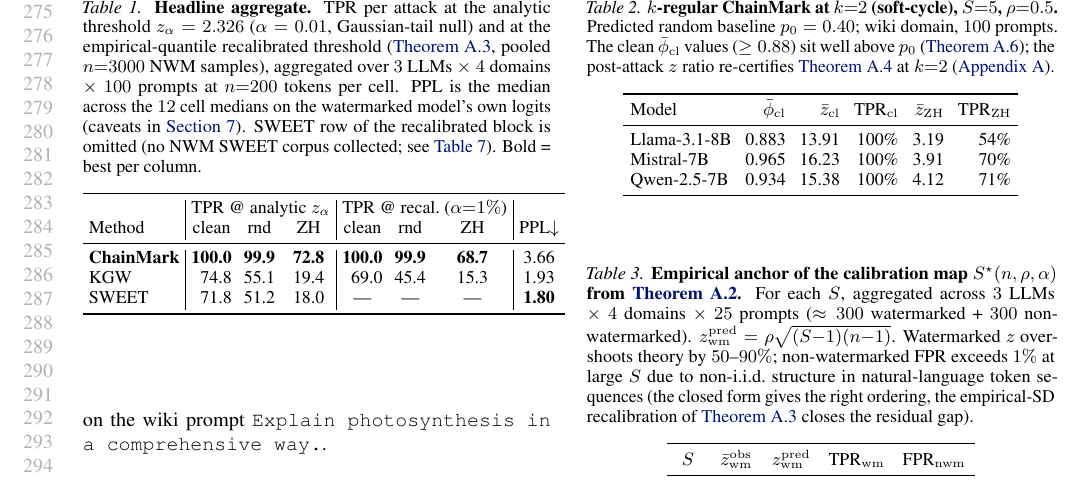
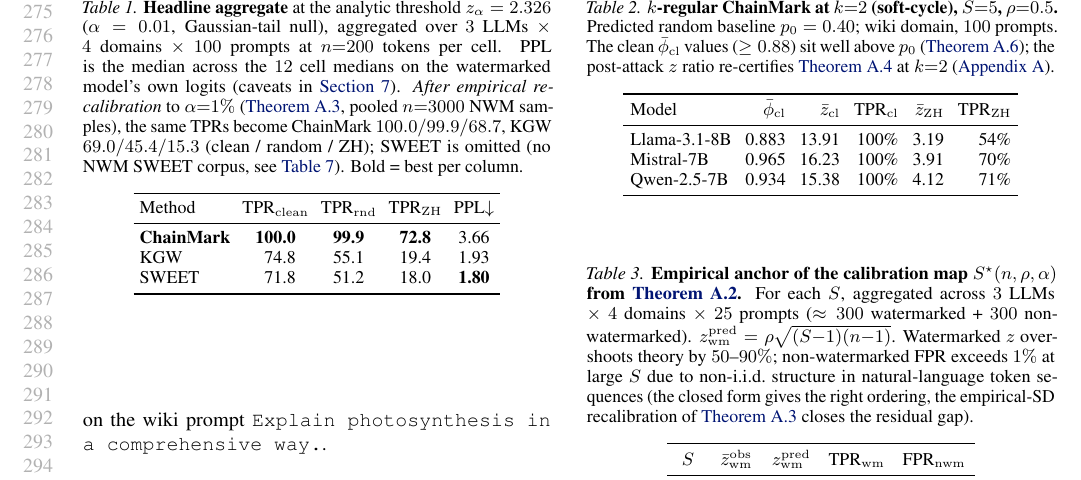
Before and after one commit to ChenghengLi/MCLW, a LaTeX paper (icml2026/paper.tex, which reads icml2026/07_experiments.tex): part of page 6 of 17, cut so that both start at the same text. Compiled offline with pdfLaTeX.

Commit message:
icml-ai4good: tab:headline-aggregate — recalibrated TPRs in caption
Per user 'TPR after calibration in caption please':

Reverted the 6-TPR-column layout. Table body is back to the original
4-column form (clean / rnd / ZH / PPL) at the analytic z_α threshold.
The recalibrated-TPR numbers now live INSIDE the caption as a single
sentence:
  "After empirical recalibration to α=1% (thm:detection-recal,
   pooled n=3000 NWM samples), the same TPRs become
   ChainMark 100.0/99.9/68.7, KGW 69.0/45.4/15.3
   (clean/random/ZH); SWEET is omitted ..."

Body still 8 pages.

Co-Authored-By: Claude Opus 4.7 (1M context) <noreply@anthropic.com>

```diff
--- a/icml2026/07_experiments.tex
+++ b/icml2026/07_experiments.tex
@@ -189,35 +189,28 @@ ablation of KGW with the gating policy held fixed against ChainMark.
 
 \begin{table}[t]
   \centering
-  \caption{\textbf{Headline aggregate.} TPR per attack at the
-    analytic threshold $z_\alpha = 2.326$ ($\alpha = 0.01$,
-    Gaussian-tail null) and at the empirical-quantile recalibrated
-    threshold (\autoref{thm:detection-recal}, pooled $n{=}3000$ NWM
-    samples), aggregated over $3$ LLMs $\times$ $4$ domains $\times$
-    $100$ prompts at $n{=}200$ tokens per cell. PPL is the median
-    across the $12$ cell medians on the watermarked model's own
-    logits (caveats in \autoref{sec:discussion}). SWEET row of the
-    recalibrated block is omitted (no NWM SWEET corpus collected;
+  \caption{\textbf{Headline aggregate} at the analytic threshold
+    $z_\alpha = 2.326$ ($\alpha = 0.01$, Gaussian-tail null),
+    aggregated over $3$ LLMs $\times$ $4$ domains $\times$ $100$
+    prompts at $n{=}200$ tokens per cell. PPL is the median across
+    the $12$ cell medians on the watermarked model's own logits
+    (caveats in \autoref{sec:discussion}). \emph{After empirical
+    recalibration} to $\alpha{=}1\%$ (\autoref{thm:detection-recal},
+    pooled $n{=}3000$ NWM samples), the same TPRs become
+    ChainMark $100.0/99.9/68.7$, KGW $69.0/45.4/15.3$
+    (clean / random / ZH); SWEET is omitted (no NWM SWEET corpus,
     see \autoref{tab:headline-recalibrated}). Bold = best per column.}
   \label{tab:headline-aggregate}
   \small
   \setlength{\tabcolsep}{3pt}
-  \begin{tabular}{l|ccc|ccc|c}
+  \begin{tabular}{lcccc}
     \toprule
-    & \multicolumn{3}{c|}{TPR @ analytic $z_\alpha$}
-    & \multicolumn{3}{c|}{TPR @ recal.\ ($\alpha{=}1\%$)}
-    & \\
-    Method & clean & rnd & ZH & clean & rnd & ZH & PPL$\downarrow$ \\
+    Method & TPR$_{\mathrm{clean}}$ & TPR$_{\mathrm{rnd}}$ &
+            TPR$_{\mathrm{ZH}}$ & PPL$\downarrow$ \\
     \midrule
-    \textbf{ChainMark} & \textbf{100.0} & \textbf{99.9} & \textbf{72.8}
-                       & \textbf{100.0} & \textbf{99.9} & \textbf{68.7}
-                       & 3.66 \\
-    KGW                & \phantom{0}74.8 & 55.1 & 19.4
-                       & \phantom{0}69.0 & 45.4 & 15.3
-                       & 1.93 \\
-    SWEET              & \phantom{0}71.8 & 51.2 & 18.0
-                       & --- & --- & ---
-                       & \textbf{1.80} \\
+    \textbf{ChainMark} & \textbf{100.0} & \textbf{99.9} & \textbf{72.8} & 3.66 \\
+    KGW                & \phantom{0}74.8 & 55.1 & 19.4 & 1.93 \\
+    SWEET              & \phantom{0}71.8 & 51.2 & 18.0 & \textbf{1.80} \\
     \bottomrule
   \end{tabular}
 \end{table}
```
Also changed, not shown: icml2026/paper.pdf.
